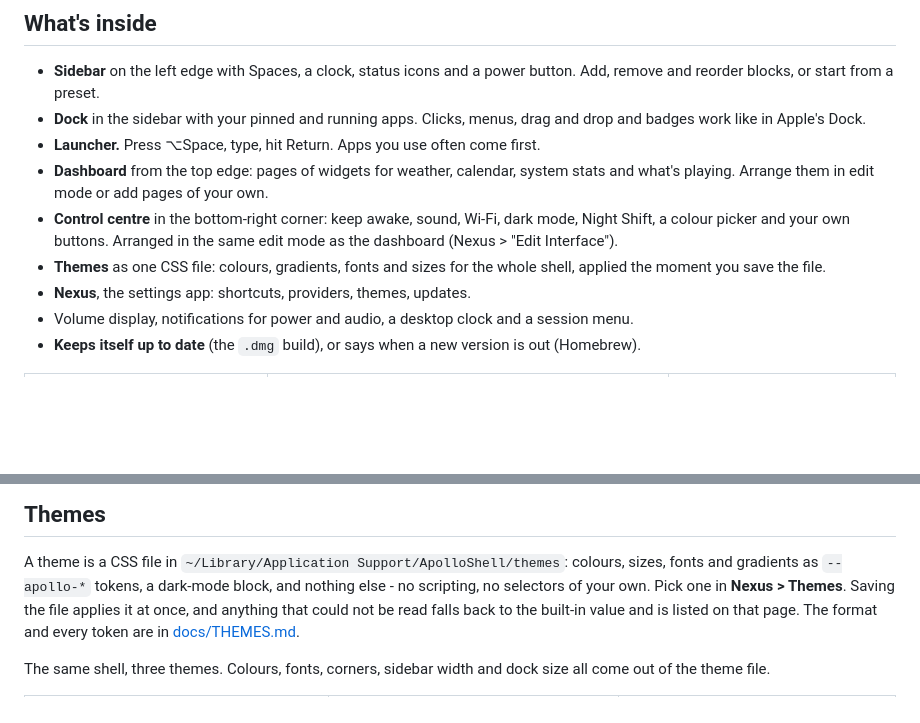
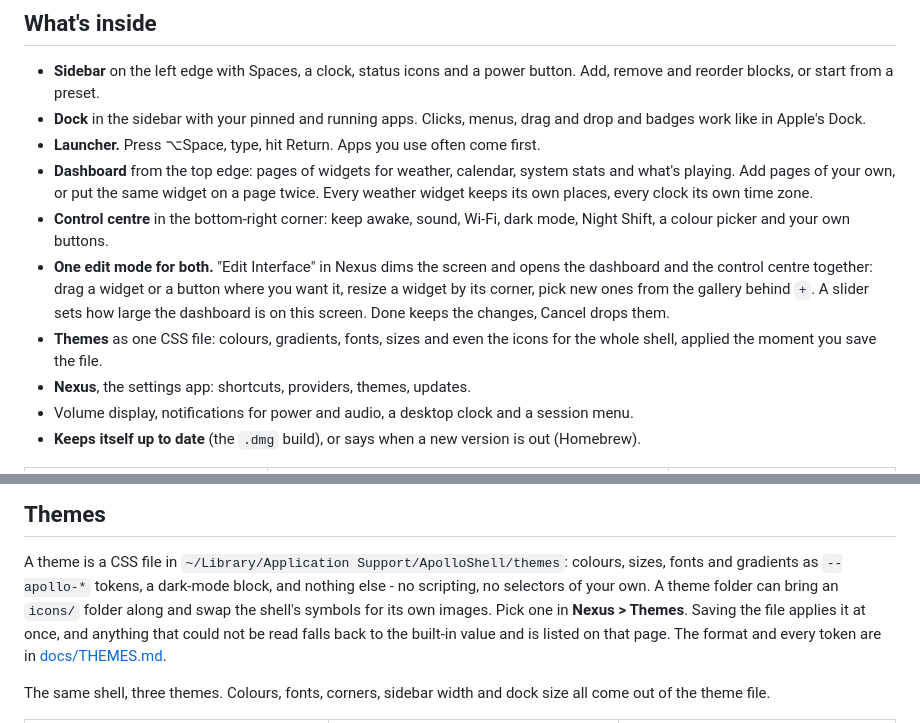
Before and after one commit to Silvertree2010/ApolloShell, a Markdown page: README.md, 2 parts joined by grey strips. Drawn GitHub-style; blank space fills up the shorter version.

Commit message:
Describe the 0.2 shell in the readme and the changelog

```diff
--- a/README.md
+++ b/README.md
@@ -43,13 +43,18 @@ If you like it, a star on GitHub helps other Mac users find it.
   drag and drop and badges work like in Apple's Dock.
 - **Launcher.** Press ⌥Space, type, hit Return. Apps you use often come first.
 - **Dashboard** from the top edge: pages of widgets for weather, calendar,
-  system stats and what's playing. Arrange them in edit mode or add pages of
-  your own.
+  system stats and what's playing. Add pages of your own, or put the same
+  widget on a page twice. Every weather widget keeps its own places, every
+  clock its own time zone.
 - **Control centre** in the bottom-right corner: keep awake, sound, Wi-Fi, dark
-  mode, Night Shift, a colour picker and your own buttons. Arranged in the
-  same edit mode as the dashboard (Nexus > "Edit Interface").
-- **Themes** as one CSS file: colours, gradients, fonts and sizes for the
-  whole shell, applied the moment you save the file.
+  mode, Night Shift, a colour picker and your own buttons.
+- **One edit mode for both.** "Edit Interface" in Nexus dims the screen and
+  opens the dashboard and the control centre together: drag a widget or a
+  button where you want it, resize a widget by its corner, pick new ones from
+  the gallery behind `+`. A slider sets how large the dashboard is on this
+  screen. Done keeps the changes, Cancel drops them.
+- **Themes** as one CSS file: colours, gradients, fonts, sizes and even the
+  icons for the whole shell, applied the moment you save the file.
 - **Nexus**, the settings app: shortcuts, providers, themes, updates.
 - Volume display, notifications for power and audio, a desktop clock and a
   session menu.
@@ -97,7 +102,8 @@ More about building and testing is in [CONTRIBUTING.md](CONTRIBUTING.md).
 A theme is a CSS file in
 `~/Library/Application Support/ApolloShell/themes`: colours, sizes, fonts and
 gradients as `--apollo-*` tokens, a dark-mode block, and nothing else - no
-scripting, no selectors of your own. Pick one in **Nexus > Themes**. Saving
+scripting, no selectors of your own. A theme folder can bring an `icons/`
+folder along and swap the shell's symbols for its own images. Pick one in **Nexus > Themes**. Saving
 the file applies it at once, and anything that could not be read falls back
 to the built-in value and is listed on that page. The format and every token
 are in [docs/THEMES.md](docs/THEMES.md).
```
Also changed, not shown: CHANGELOG.md (+5 -0 lines).
